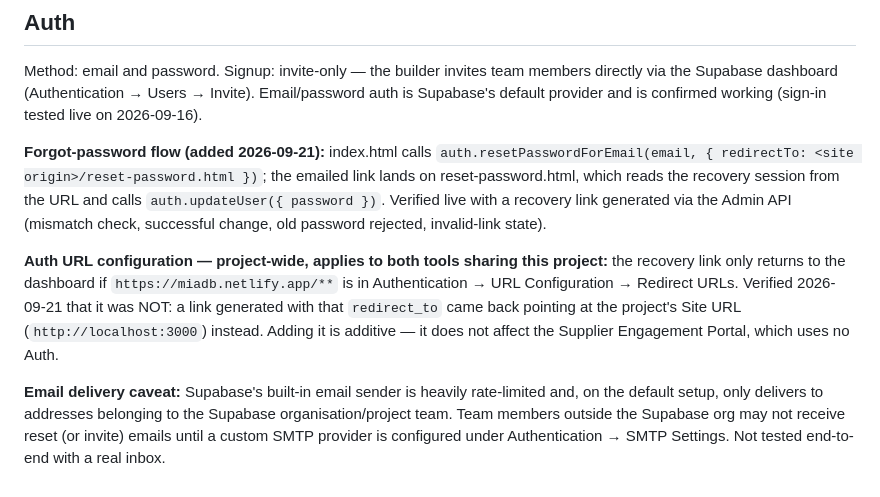
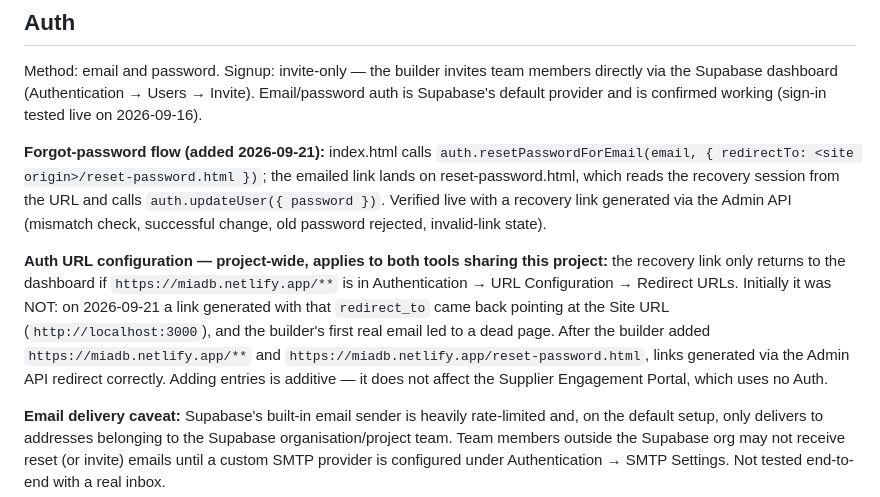
Before and after one commit to lucchiniv-sys/Internal-suppliers-dashboard-, a Markdown page: docs/supabase-setup.md, the part around the change. GitHub-like rendering.

```diff
--- a/docs/supabase-setup.md
+++ b/docs/supabase-setup.md
@@ -45,7 +45,7 @@ Method: email and password. Signup: invite-only — the builder invites team mem
 
 **Forgot-password flow (added 2026-09-21):** index.html calls `auth.resetPasswordForEmail(email, { redirectTo: <site origin>/reset-password.html })`; the emailed link lands on reset-password.html, which reads the recovery session from the URL and calls `auth.updateUser({ password })`. Verified live with a recovery link generated via the Admin API (mismatch check, successful change, old password rejected, invalid-link state).
 
-**Auth URL configuration — project-wide, applies to both tools sharing this project:** the recovery link only returns to the dashboard if `https://miadb.netlify.app/**` is in Authentication → URL Configuration → Redirect URLs. Verified 2026-09-21 that it was NOT: a link generated with that `redirect_to` came back pointing at the project's Site URL (`http://localhost:3000`) instead. Adding it is additive — it does not affect the Supplier Engagement Portal, which uses no Auth.
+**Auth URL configuration — project-wide, applies to both tools sharing this project:** the recovery link only returns to the dashboard if `https://miadb.netlify.app/**` is in Authentication → URL Configuration → Redirect URLs. Initially it was NOT: on 2026-09-21 a link generated with that `redirect_to` came back pointing at the Site URL (`http://localhost:3000`), and the builder's first real email led to a dead page. After the builder added `https://miadb.netlify.app/**` and `https://miadb.netlify.app/reset-password.html`, links generated via the Admin API redirect correctly. Adding entries is additive — it does not affect the Supplier Engagement Portal, which uses no Auth.
 
 **Email delivery caveat:** Supabase's built-in email sender is heavily rate-limited and, on the default setup, only delivers to addresses belonging to the Supabase organisation/project team. Team members outside the Supabase org may not receive reset (or invite) emails until a custom SMTP provider is configured under Authentication → SMTP Settings. Not tested end-to-end with a real inbox.
 
```
Also changed, not shown: PROGRESS.md (+3 -3 lines).
